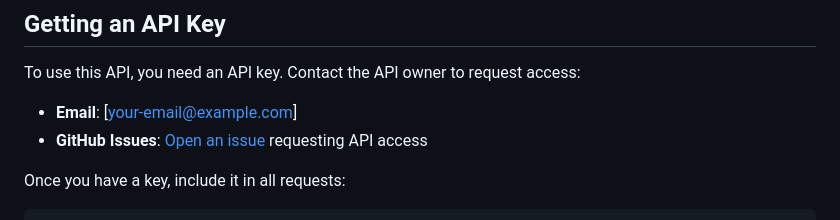
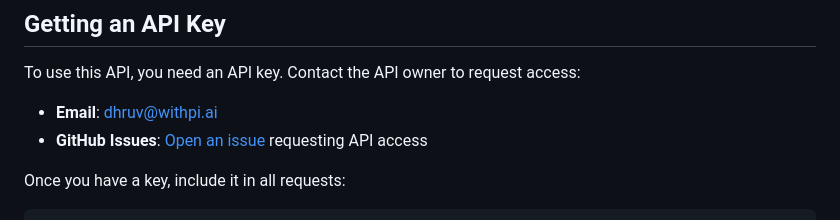
Before and after one commit to dhruv-nayar/trellis-local-tool, a Markdown page: api/MODAL_DEPLOYMENT.md, the part around the change. GitHub-like rendering.

Commit message:
Update contact email for API key requests
Co-Authored-By: Claude Opus 4.5 <noreply@anthropic.com>

```diff
--- a/api/MODAL_DEPLOYMENT.md
+++ b/api/MODAL_DEPLOYMENT.md
@@ -6,7 +6,7 @@ Serverless deployment of TRELLIS API on [Modal](https://modal.com) with GPU supp
 
 To use this API, you need an API key. Contact the API owner to request access:
 
-- **Email**: [your-email@example.com]
+- **Email**: dhruv@withpi.ai
 - **GitHub Issues**: [Open an issue](https://github.com/dhruv-nayar/trellis-local-tool/issues) requesting API access
 
 Once you have a key, include it in all requests:
```
